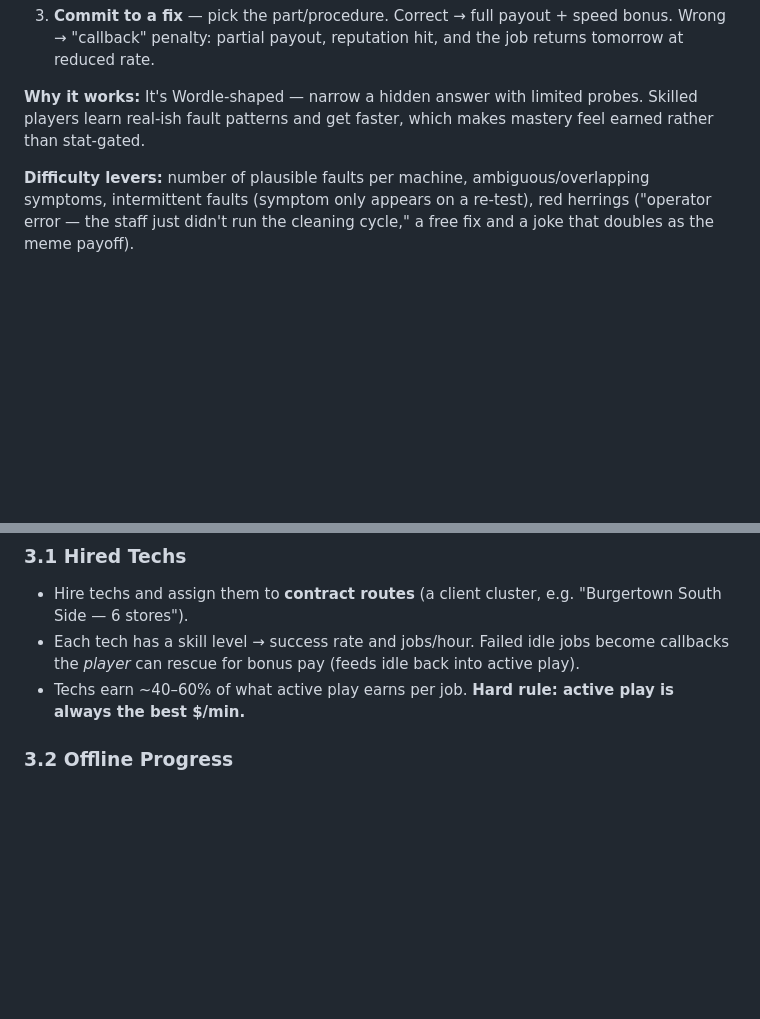
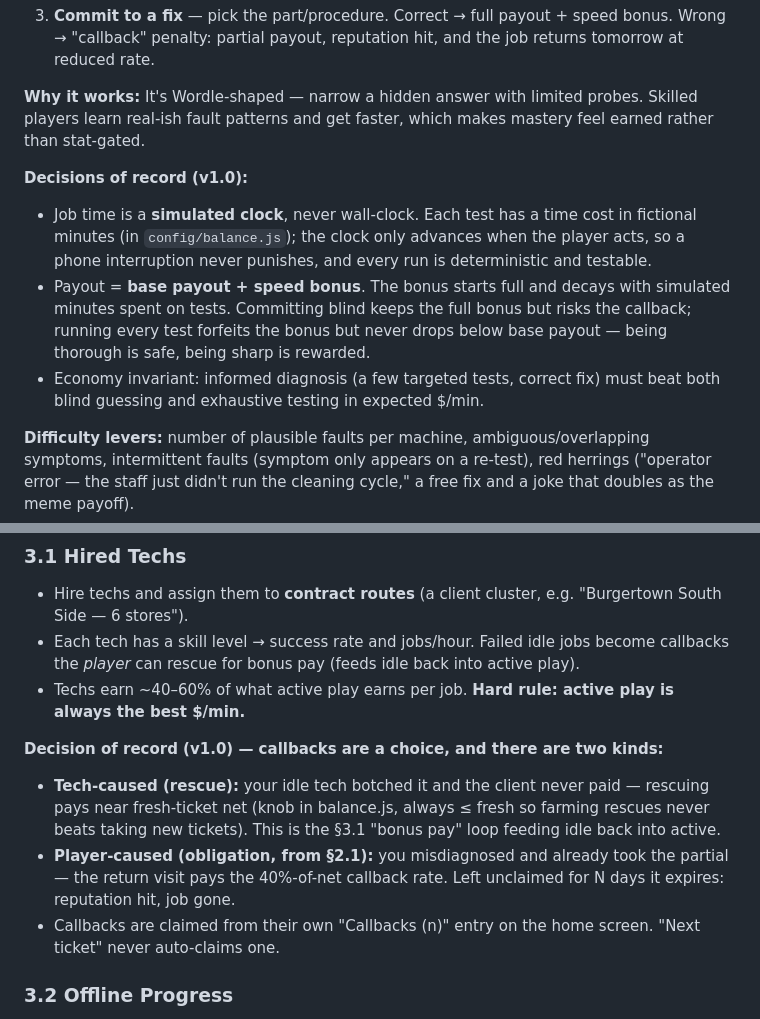
Before and after one commit to tomsteuten/ColdCall, a Markdown page: GDD.md, 2 parts joined by grey strips. Rendered like a GitHub page; blank space fills up the shorter version.

```diff
--- a/GDD.md
+++ b/GDD.md
@@ -40,6 +40,11 @@ A deduction puzzle. Each machine has a hidden fault drawn from its fault tree. T
 
 **Why it works:** It's Wordle-shaped — narrow a hidden answer with limited probes. Skilled players learn real-ish fault patterns and get faster, which makes mastery feel earned rather than stat-gated.
 
+**Decisions of record (v1.0):**
+- Job time is a **simulated clock**, never wall-clock. Each test has a time cost in fictional minutes (in `config/balance.js`); the clock only advances when the player acts, so a phone interruption never punishes, and every run is deterministic and testable.
+- Payout = **base payout + speed bonus**. The bonus starts full and decays with simulated minutes spent on tests. Committing blind keeps the full bonus but risks the callback; running every test forfeits the bonus but never drops below base payout — being thorough is safe, being sharp is rewarded.
+- Economy invariant: informed diagnosis (a few targeted tests, correct fix) must beat both blind guessing and exhaustive testing in expected $/min.
+
 **Difficulty levers:** number of plausible faults per machine, ambiguous/overlapping symptoms, intermittent faults (symptom only appears on a re-test), red herrings ("operator error — the staff just didn't run the cleaning cycle," a free fix and a joke that doubles as the meme payoff).
 
 ### 2.2 Fault Library (launch content)
@@ -70,6 +75,11 @@ After correct diagnosis, repair is a quick satisfying interaction (hold-to-tight
 - Hire techs and assign them to **contract routes** (a client cluster, e.g. "Burgertown South Side — 6 stores").
 - Each tech has a skill level → success rate and jobs/hour. Failed idle jobs become callbacks the *player* can rescue for bonus pay (feeds idle back into active play).
 - Techs earn ~40–60% of what active play earns per job. **Hard rule: active play is always the best $/min.**
+
+**Decision of record (v1.0) — callbacks are a choice, and there are two kinds:**
+- **Tech-caused (rescue):** your idle tech botched it and the client never paid — rescuing pays near fresh-ticket net (knob in balance.js, always ≤ fresh so farming rescues never beats taking new tickets). This is the §3.1 "bonus pay" loop feeding idle back into active.
+- **Player-caused (obligation, from §2.1):** you misdiagnosed and already took the partial — the return visit pays the 40%-of-net callback rate. Left unclaimed for N days it expires: reputation hit, job gone.
+- Callbacks are claimed from their own "Callbacks (n)" entry on the home screen. "Next ticket" never auto-claims one.
 
 ### 3.2 Offline Progress
 - Simulated on load from elapsed time (no background timers). Capped at 8h base, upgradeable to 24h ("Answering Service" upgrade).
```
Also changed, not shown: NOTES.md (+57 -6 lines).
